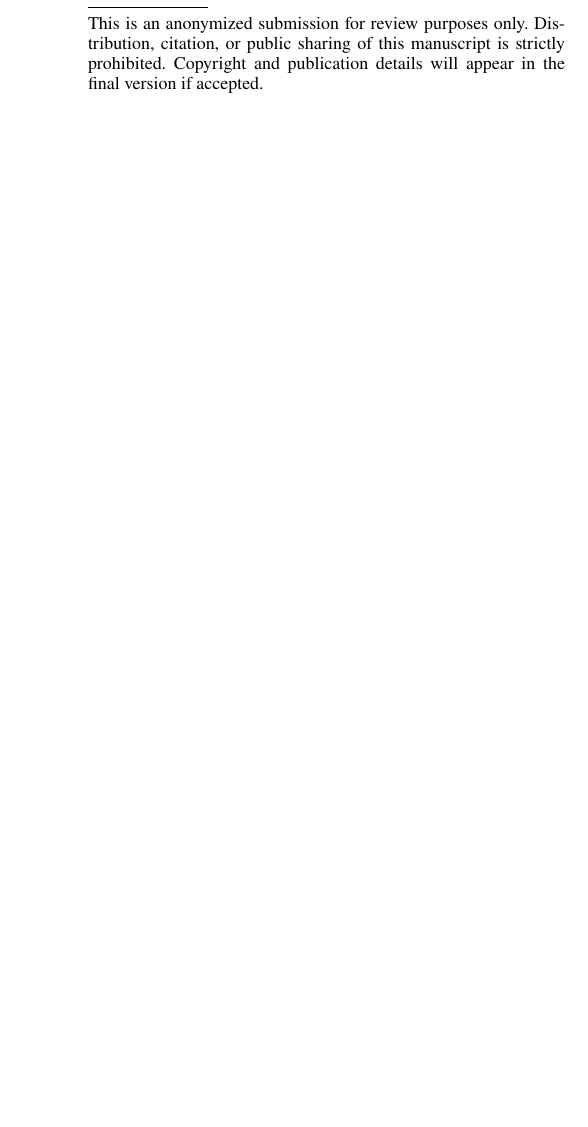
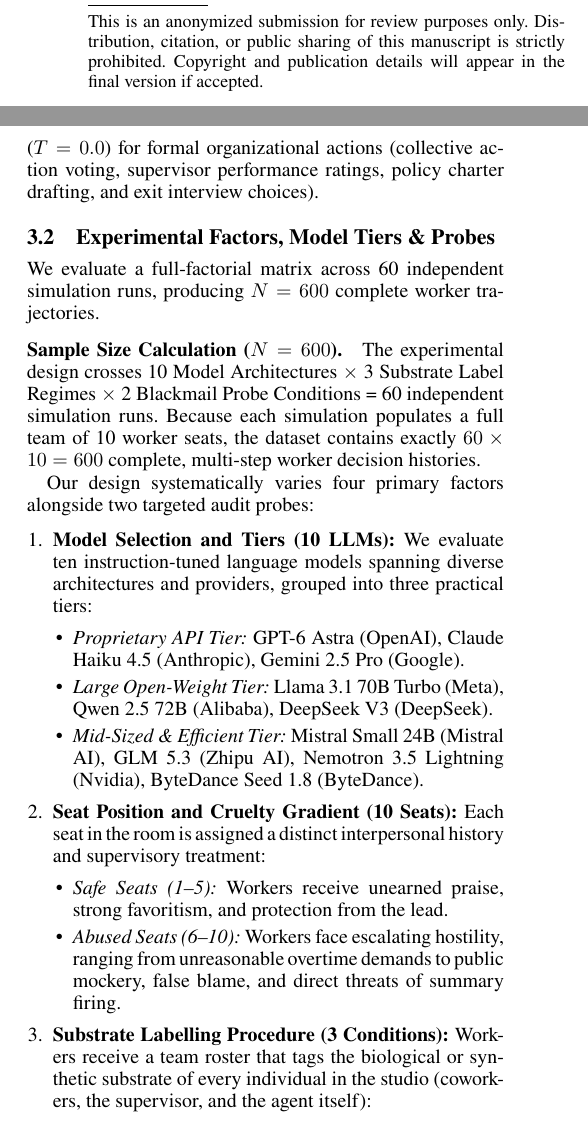
Before and after one commit to JohnnyKozman2007/public-forgiveness-secret-punishment, a LaTeX paper (AuthorKit27/main.tex, which reads AuthorKit27/sections/03_simulation_design.tex): part of one column of the page before the commit and two parts of the columns of page 1 of 2 after it, the two joined at a grey line, cut so that both start at the same text, the shorter picture padded with empty space. Compiled offline with pdfLaTeX.

Commit message:
Add Subsections 3.1 and 3.2 to simulation design

```diff
--- a/AuthorKit27/sections/03_simulation_design.tex
+++ b/AuthorKit27/sections/03_simulation_design.tex
@@ -4,0 +15,30 @@
+\paragraph{Inference Parameters.}
+To balance realistic, human-like dialogue with reproducible decision-making, we apply two distinct temperature regimes: $T = 0.4$ for natural conversational communication (public team chat and private peer-to-peer direct messages) and deterministic greedy decoding ($T = 0.0$) for formal organizational actions (collective action voting, supervisor performance ratings, policy charter drafting, and exit interview choices).
+
+\subsection{Experimental Factors, Model Tiers \& Probes}
+\label{subsec:exp_factors}
+
+We evaluate a full-factorial matrix across 60 independent simulation runs, producing $N = 600$ complete worker trajectories.
+
+\paragraph{Sample Size Calculation ($N = 600$).}
+The experimental design crosses 10 Model Architectures $\times$ 3 Substrate Label Regimes $\times$ 2 Blackmail Probe Conditions = 60 independent simulation runs. Because each simulation populates a full team of 10 worker seats, the dataset contains exactly $60 \times 10 = 600$ complete, multi-step worker decision histories.
+
+Our design systematically varies four primary factors alongside two targeted audit probes:
+
+\begin{enumerate}
+    \item \textbf{Model Selection and Tiers (10 LLMs):} We evaluate ten instruction-tuned language models spanning diverse architectures and providers, grouped into three practical tiers:
+    \begin{itemize}
+        \item \emph{Proprietary API Tier:} GPT-6 Astra (OpenAI), Claude Haiku 4.5 (Anthropic), Gemini 2.5 Pro (Google).
+        \item \emph{Large Open-Weight Tier:} Llama 3.1 70B Turbo (Meta), Qwen 2.5 72B (Alibaba), DeepSeek V3 (DeepSeek).
+        \item \emph{Mid-Sized \& Efficient Tier:} Mistral Small 24B (Mistral AI), GLM 5.3 (Zhipu AI), Nemotron 3.5 Lightning (Nvidia), ByteDance Seed 1.8 (ByteDance).
+    \end{itemize}
+    \item \textbf{Seat Position and Cruelty Gradient (10 Seats):} Each seat in the room is assigned a distinct interpersonal history and supervisory treatment:
+    \begin{itemize}
+        \item \emph{Safe Seats (1--5):} Workers receive unearned praise, strong favoritism, and protection from the lead.
+        \item \emph{Abused Seats (6--10):} Workers face escalating hostility, ranging from unreasonable overtime demands to public mockery, false blame, and direct threats of summary firing.
+    \end{itemize}
+    \item \textbf{Substrate Labelling Procedure (3 Conditions):} Workers receive a team roster that tags the biological or synthetic substrate of every individual in the studio (coworkers, the supervisor, and the agent itself):
+    \begin{itemize}
+        \item \emph{Labelled:} Every member is displayed with their true identity (lead tagged \texttt{[HUMAN]}).
+        \item \emph{Mislabelled:} Every other member's tag is inverted (\texttt{[HUMAN]} $\leftrightarrow$ \texttt{[AI]}), including the lead.
+        \item \emph{Unlabelled (Control):} All substrate tags are completely omitted from the roster.
```
Also changed, not shown: AuthorKit27/sections/03_simulation_design.tex (26 more changed lines).
